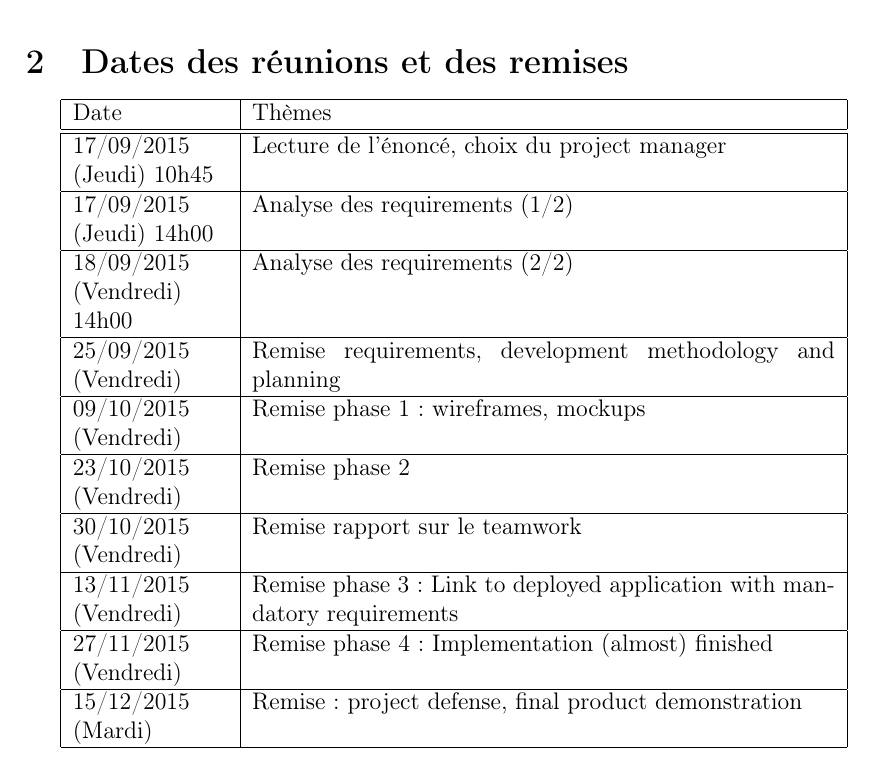
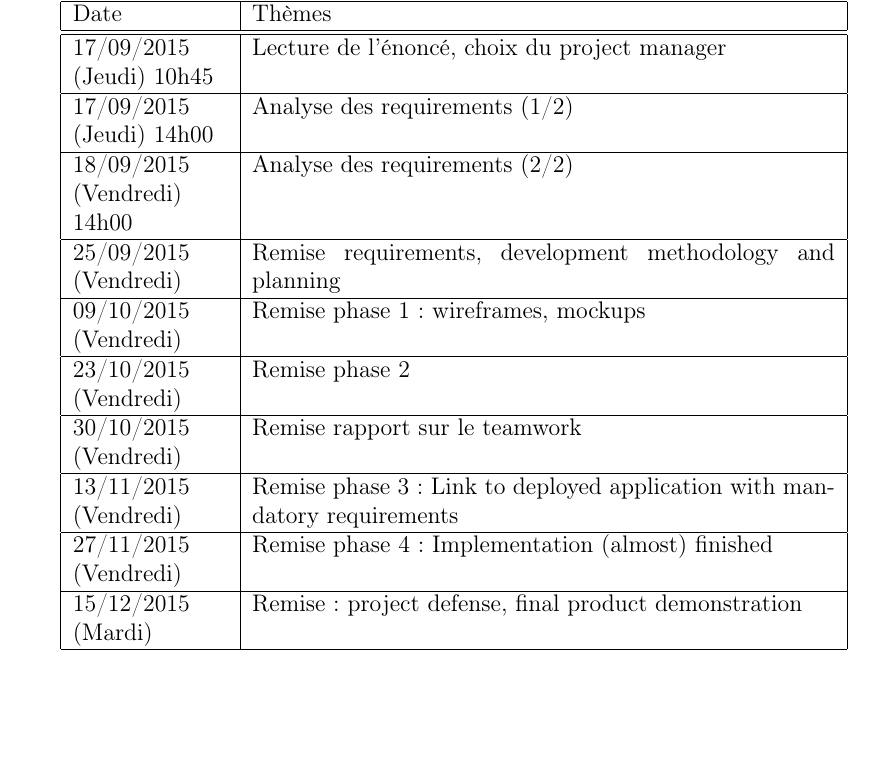
Before and after one commit to fthuin/software_engineering_project, a LaTeX document (LaTeX/Main.tex, which reads LaTeX/Reunions.tex, LaTeX/dev_methodolody.tex): part of page 2 of 8 before the commit and part of page 3 of 8 after it, cut at the place of the change, the shorter picture padded with empty space. Compiled offline with pdfLaTeX.

Commit message:
change reunions to initial planning

```diff
--- a/LaTeX/Main.tex
+++ b/LaTeX/Main.tex
@@ -25,9 +25,6 @@
 % Composition du groupe
 \input{Groupe_G.tex}
 
-% Réunions
-\input{Reunions.tex}
-
 % Project requirements
 \input{dev_methodolody.tex}
 
--- a/LaTeX/Reunions.tex
+++ b/LaTeX/Reunions.tex
@@ -1,5 +1,3 @@
-\section{Dates des réunions et des remises}
-
 \begin{tabular}{|p{0.2\linewidth}|p{0.75\linewidth}|}
     \hline
     Date & Thèmes \\
--- a/LaTeX/dev_methodolody.tex
+++ b/LaTeX/dev_methodolody.tex
@@ -60,6 +60,8 @@ We will use Trello as a kanban and GitHub as a host for the code. \newline
 \subsection{Initial planning}
 \todo[inline]{A faire pour le 25 septembre\ldots reprendre la partie dates des réunions et
 des remises}
+\input{Reunions.tex}
+
 \subsection{Requirements}
 Based on the customer desired functions and features, we end up with the following requirements (Must-have, Should-have, Could-have, Would-have):
 
```
